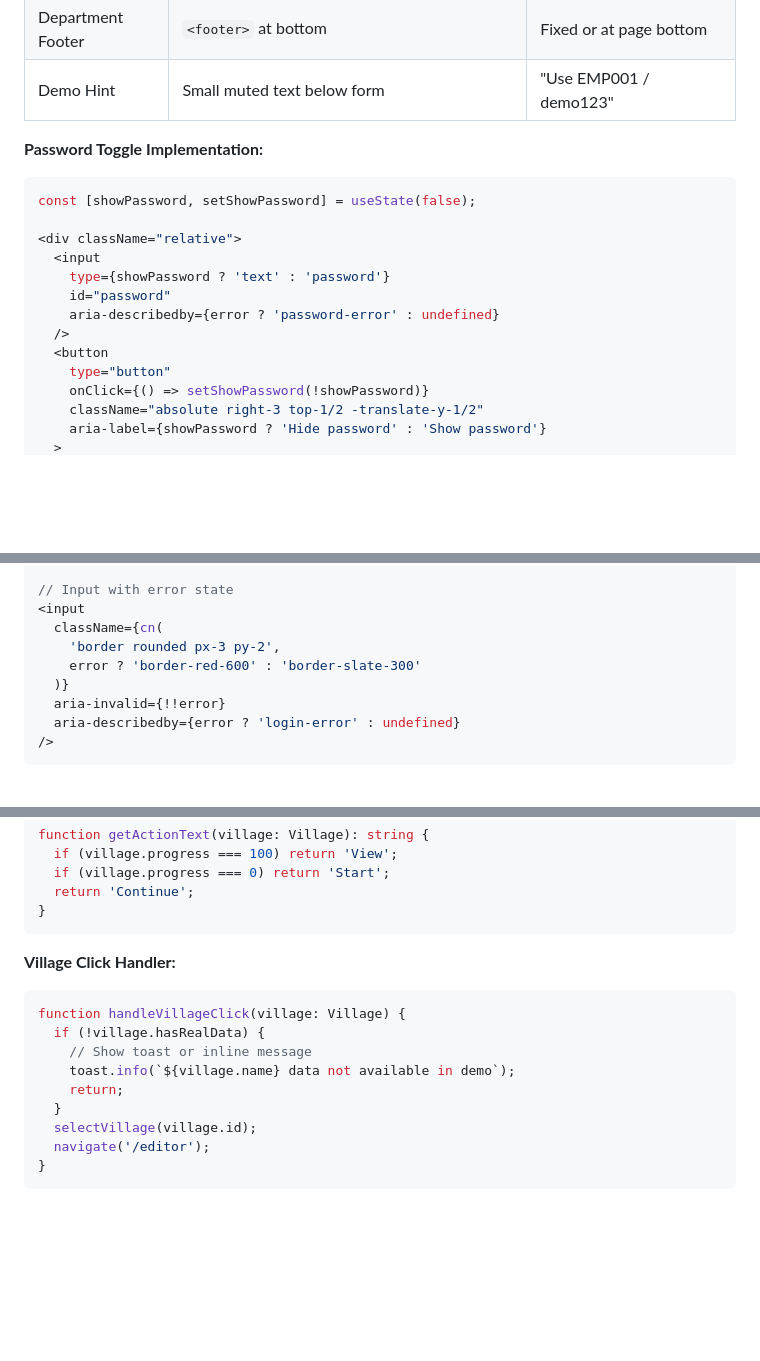
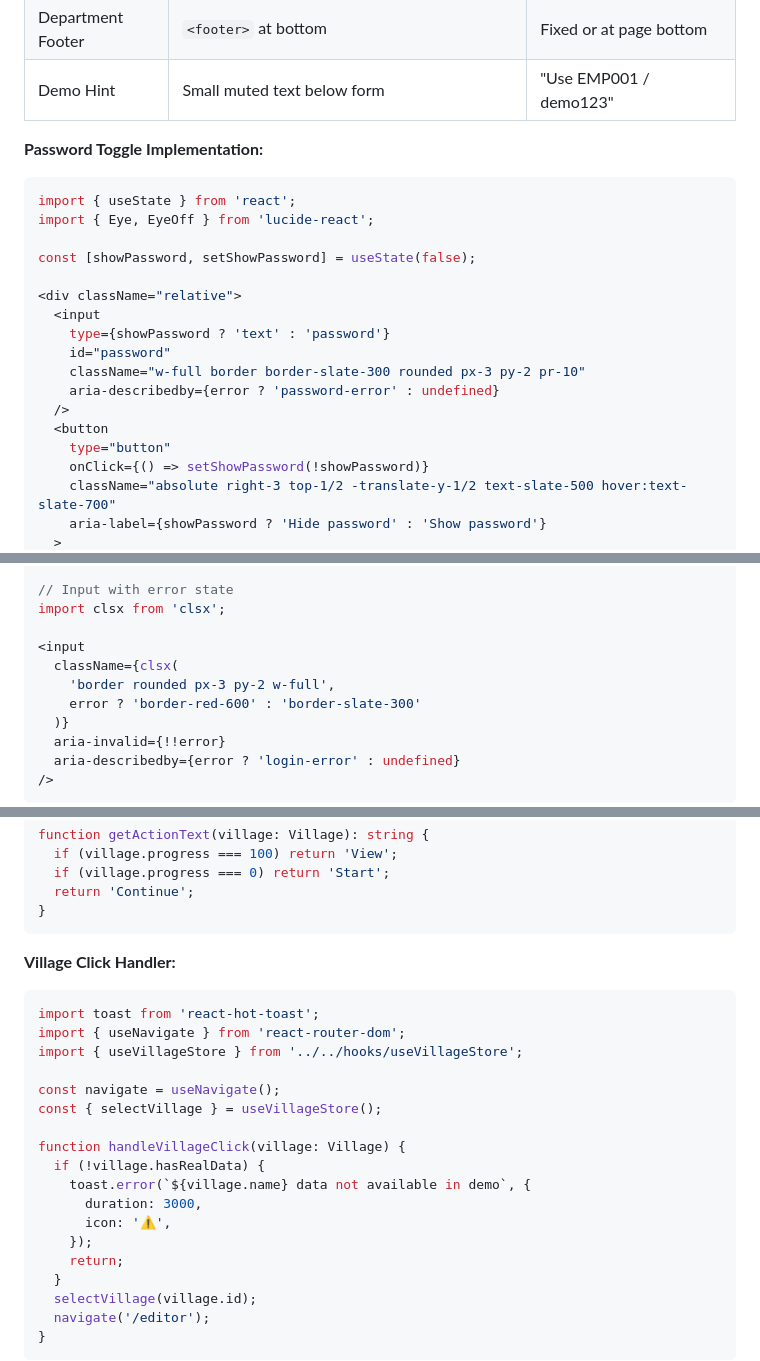
Before and after one commit to sleep-404/Re-Survey, a Markdown page: ui.md, 3 parts joined by grey strips. Rendered like a GitHub page; blank space fills up the shorter version.

````diff
--- a/ui.md
+++ b/ui.md
@@ -224,17 +268,21 @@ Create `LoginScreen.tsx`:
 
 **Password Toggle Implementation:**
 ```tsx
+import { useState } from 'react';
+import { Eye, EyeOff } from 'lucide-react';
+
 const [showPassword, setShowPassword] = useState(false);
 
 <div className="relative">
   <input
     type={showPassword ? 'text' : 'password'}
     id="password"
+    className="w-full border border-slate-300 rounded px-3 py-2 pr-10"
     aria-describedby={error ? 'password-error' : undefined}
   />
   <button
     type="button"
     onClick={() => setShowPassword(!showPassword)}
-    className="absolute right-3 top-1/2 -translate-y-1/2"
+    className="absolute right-3 top-1/2 -translate-y-1/2 text-slate-500 hover:text-slate-700"
     aria-label={showPassword ? 'Hide password' : 'Show password'}
   >
@@ -273,9 +321,11 @@ const [showPassword, setShowPassword] = useState(false);
 )}
 
 // Input with error state
+import clsx from 'clsx';
+
 <input
-  className={cn(
-    'border rounded px-3 py-2',
+  className={clsx(
+    'border rounded px-3 py-2 w-full',
     error ? 'border-red-600' : 'border-slate-300'
   )}
   aria-invalid={!!error}
@@ -463,10 +519,19 @@ function getActionText(village: Village): string {
 
 **Village Click Handler:**
 ```typescript
+import toast from 'react-hot-toast';
+import { useNavigate } from 'react-router-dom';
+import { useVillageStore } from '../../hooks/useVillageStore';
+
+const navigate = useNavigate();
+const { selectVillage } = useVillageStore();
+
 function handleVillageClick(village: Village) {
   if (!village.hasRealData) {
-    // Show toast or inline message
-    toast.info(`${village.name} data not available in demo`);
+    toast.error(`${village.name} data not available in demo`, {
+      duration: 3000,
+      icon: '⚠️',
+    });
     return;
   }
   selectVillage(village.id);
````
Also changed, not shown: other parts of ui.md (+147 -40 lines).
